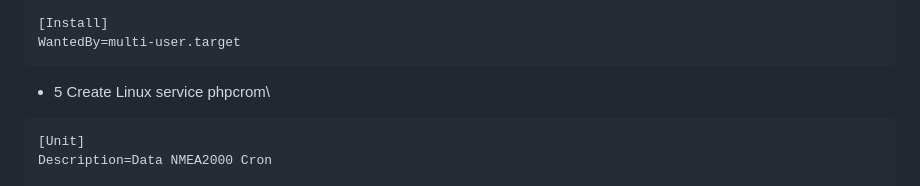
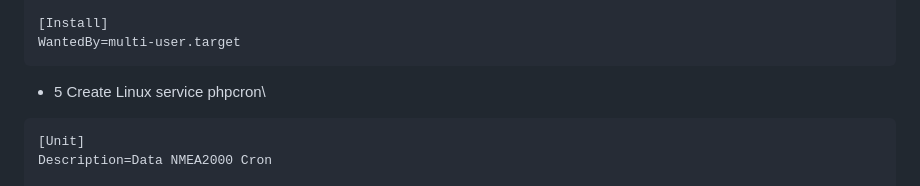
Before and after one commit to FrankMarkwort/poseidon2, a Markdown page: readme.md, the part around one of its changes. Rendered like a GitHub page.

````diff
--- a/readme.md
+++ b/readme.md
@@ -66,7 +67,7 @@ Restart=always
 [Install]
 WantedBy=multi-user.target
 ```
-- 5 Create Linux service phpcrom\
+- 5 Create Linux service phpcron\
 ```root@raspberrypi:~# cat /etc/systemd/system/phpcron.service
 [Unit]
 Description=Data NMEA2000 Cron
````
Also changed, not shown: other parts of readme.md (+1 -0 lines).
